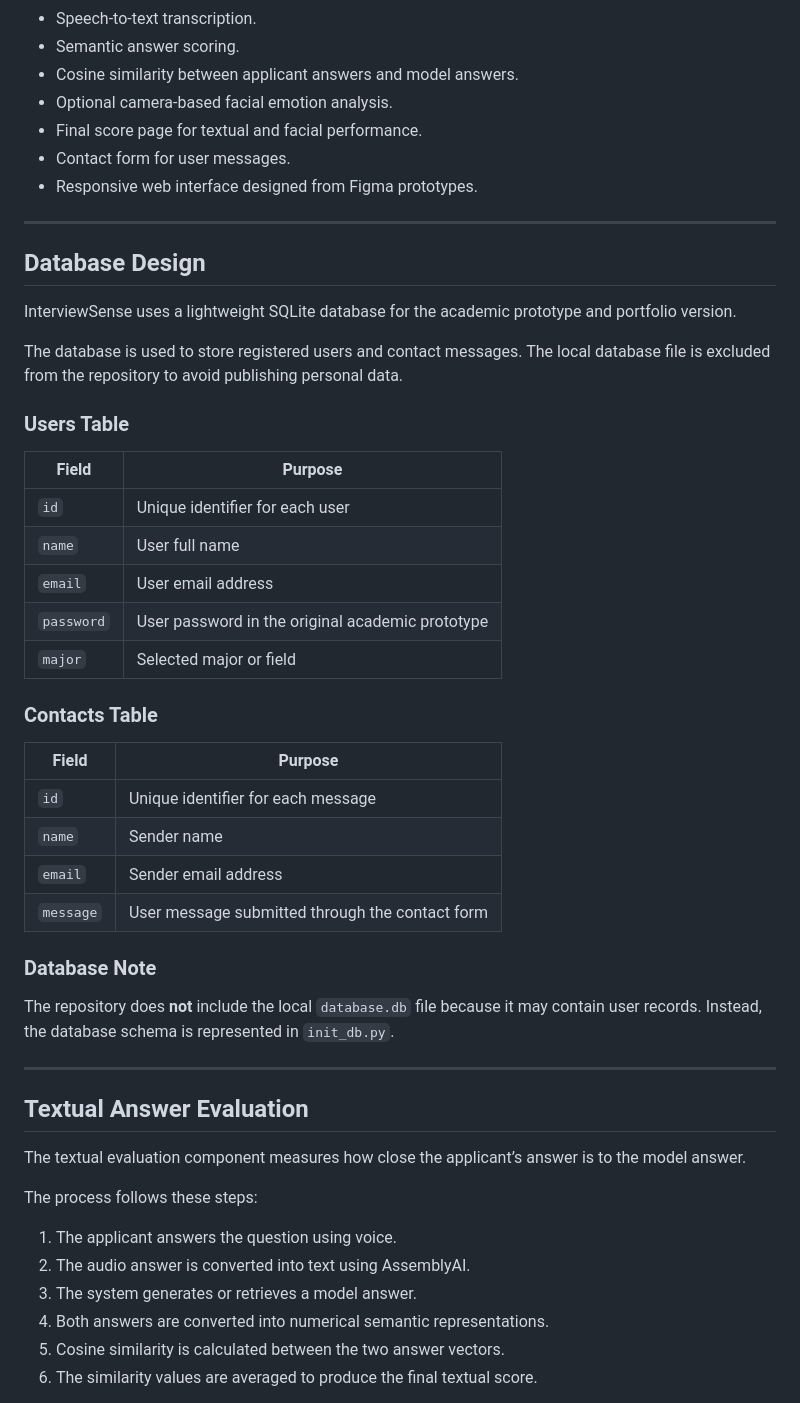
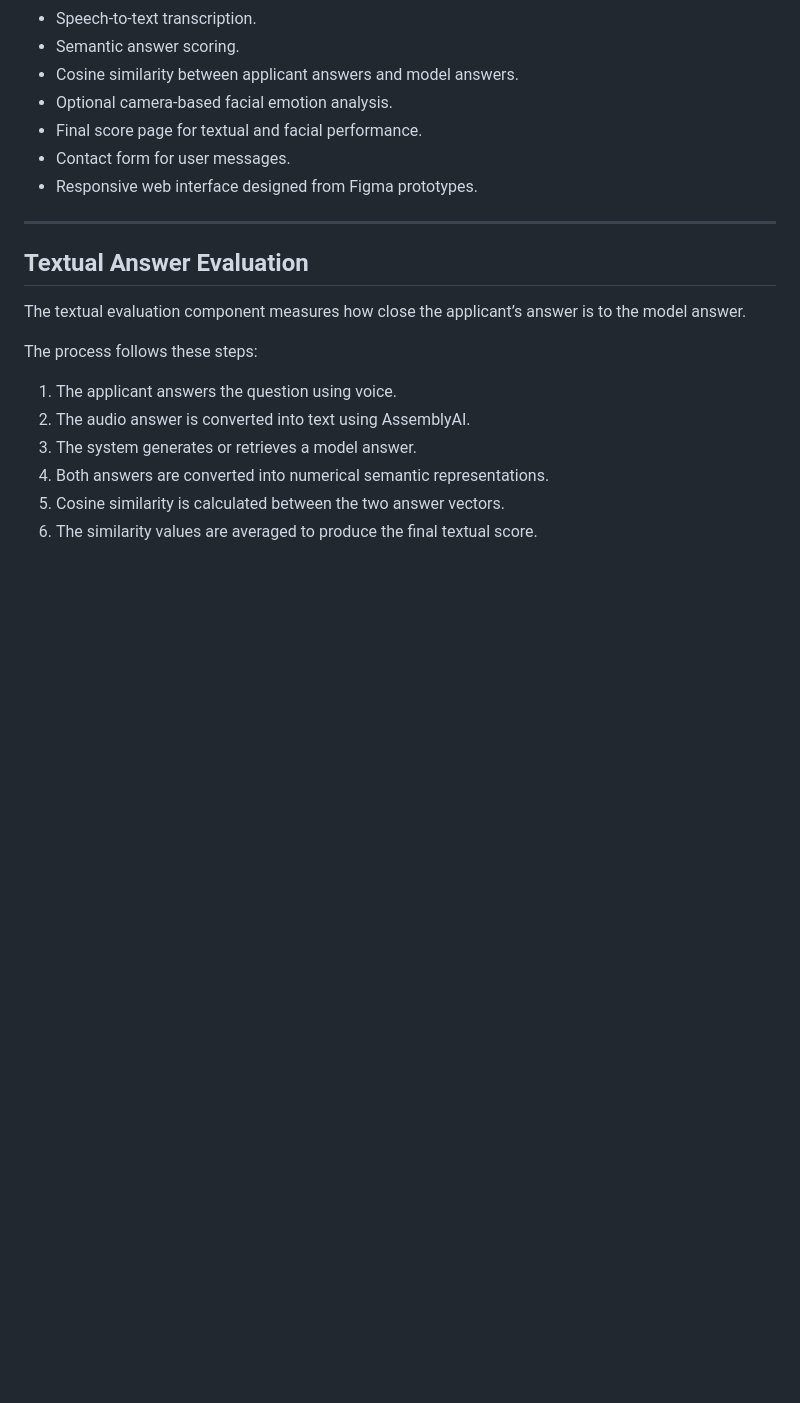
Before and after one commit to shahadsaadhalharbi-byte/InterviewSense, a Markdown page: README.md, the part around one of its changes. Rendered like a GitHub page; blank space fills up the shorter version.

```diff
--- a/README.md
+++ b/README.md
@@ -145,37 +115,6 @@ Display Final Scores
 - Final score page for textual and facial performance.
 - Contact form for user messages.
 - Responsive web interface designed from Figma prototypes.
-
----
-
-## Database Design
-
-InterviewSense uses a lightweight SQLite database for the academic prototype and portfolio version.
-
-The database is used to store registered users and contact messages. The local database file is excluded from the repository to avoid publishing personal data.
-
-### Users Table
-
-| Field | Purpose |
-|---|---|
-| `id` | Unique identifier for each user |
-| `name` | User full name |
-| `email` | User email address |
-| `password` | User password in the original academic prototype |
-| `major` | Selected major or field |
-
-### Contacts Table
-
-| Field | Purpose |
-|---|---|
-| `id` | Unique identifier for each message |
-| `name` | Sender name |
-| `email` | Sender email address |
-| `message` | User message submitted through the contact form |
-
-### Database Note
-
-The repository does **not** include the local `database.db` file because it may contain user records. Instead, the database schema is represented in `init_db.py`.
 
 ---
 
```
Also changed, not shown: other parts of README.md (+1 -83 lines).
